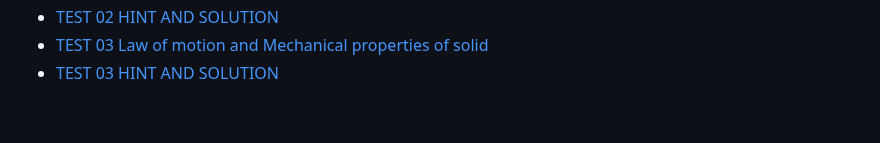
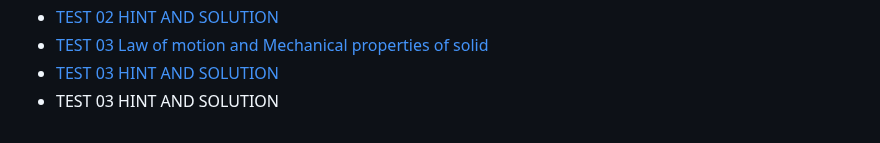
Before and after one commit to moreds1978/XII_Physics, a Markdown page: README.md, the part around the change. Drawn GitHub-style.

```diff
--- a/README.md
+++ b/README.md
@@ -233,6 +233,7 @@
                 <li><a href="https://drive.google.com/file/d/1chr3z6D-ux2fdo8CfHRZeJVZMlqzrB52/view?usp=sharing">TEST 02 HINT AND SOLUTION</a></li>
                 <li><a href="https://docs.google.com/forms/d/e/1FAIpQLSepq7W4i6TQZ3G1qsss8tawFqW276QnhPQD0unGHcwFNIcfzg/viewform?usp=sharing">TEST 03 Law of motion and Mechanical properties of solid</a></li>
                 <li><a href="https://drive.google.com/file/d/1ffd88OwbdbYq0N9I6nAYb_epr7VkO1X1/view?usp=sharing">TEST 03 HINT AND SOLUTION</a></li>
+                <li><a href="">TEST 03 HINT AND SOLUTION</a></li>
            </ul>
         </section>
         </main>
```
